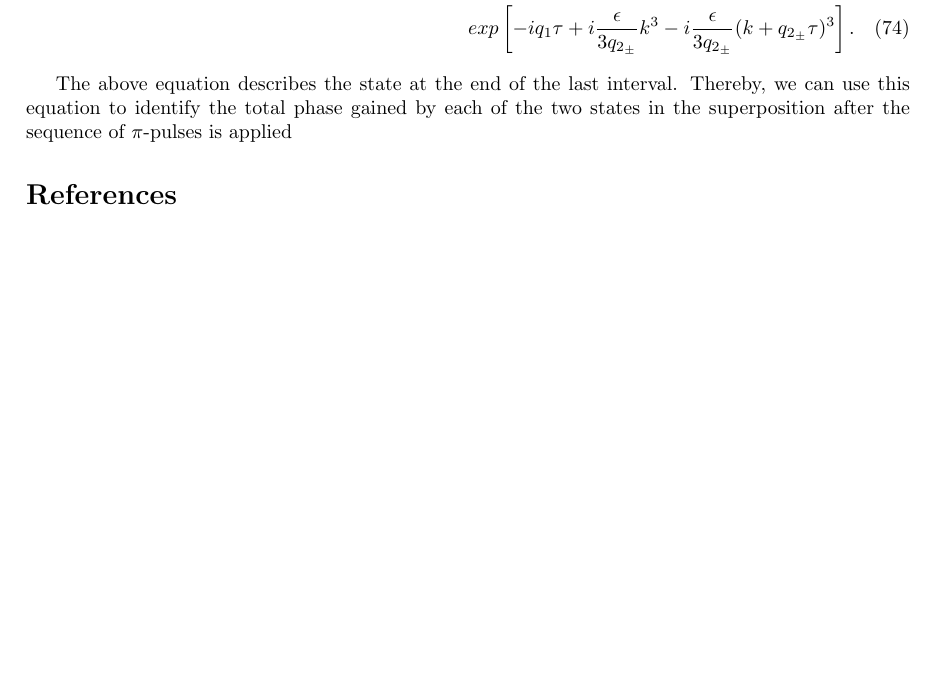
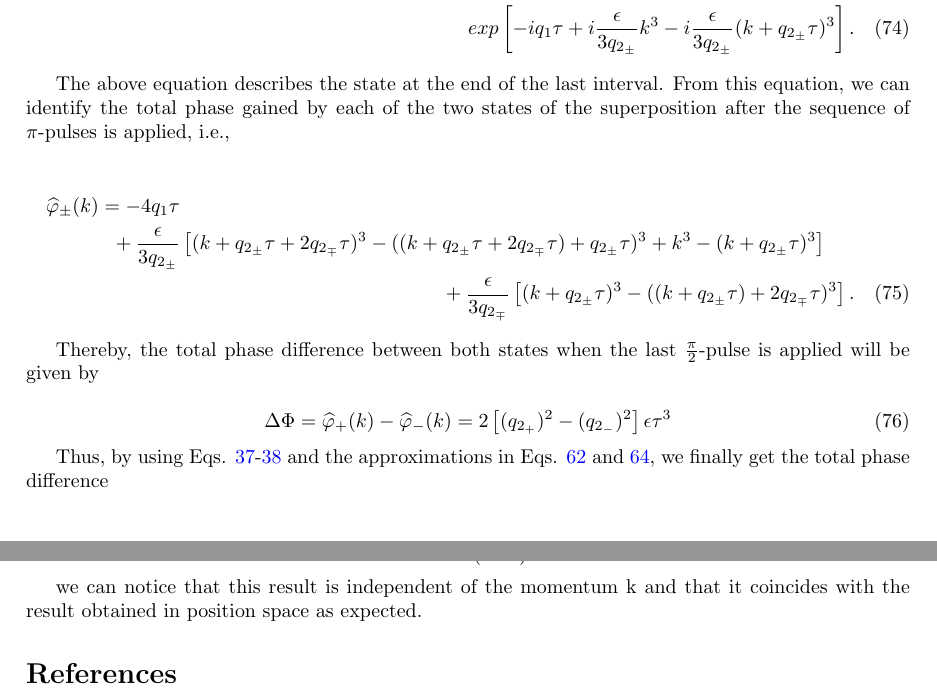
Before and after one commit to zperezedgar/PHD-Thesis, a LaTeX paper (main.tex): part of page 10 of 10 before the commit and two parts of pages 10 and 11 of 11 after it, the two joined at a grey line, cut so that both start at the same text, the shorter picture padded with empty space. Compiled offline with pdfLaTeX.

Commit message:
Update main.tex

```diff
--- a/main.tex
+++ b/main.tex
@@ -549,11 +549,37 @@ exp\left[-2i q_{1} \tau + i \frac{\epsilon}{3q_{2_{\mp}}} (k+q_{2_{\pm}}\tau)^{3
 exp\left[-i q_{1} \tau + i \frac{\epsilon}{3q_{2_{\pm}}} k^{3} - i \frac{\epsilon}{3q_{2_{\pm}}} (k + q_{2_{\pm}} \tau)^{3} \right].
 \end{multline}
 
-The above equation describes the state at the end of the last interval. Thereby, we can use this equation to identify the total phase gained by each of the two states in the superposition after the sequence of $\pi$-pulses is applied
+The above equation describes the state at the end of the last interval. From this equation, we can identify the total phase gained by each of the two states of the superposition after the sequence of $\pi$-pulses is applied, i.e.,
 
+\begin{multline}\label{phase_momentum_space}
+\widehat{\varphi}_{\pm}(k) = -4q_{1}\tau \\
++ \frac{\epsilon}{3q_{2_{\pm}}} \left[(k+ q_{2_{\pm}}\tau + 2q_{2_{\mp}}\tau)^{3} - ((k+q_{2_{\pm}}\tau + 2q_{2_{\mp}}\tau) + q_{2_{\pm}} \tau)^{3} + k^{3} - (k+q_{2_{\pm}}\tau)^{3} \right] \\
++ \frac{\epsilon}{3q_{2_{\mp}}} \left[(k+q_{2_{\pm}}\tau)^{3} - ((k+q_{2_{\pm}}\tau)+2q_{2_{\mp}}\tau)^{3} \right].
+\end{multline}
+
+Thereby, the total phase difference between both states when the last $\frac{\pi}{2}$-pulse is applied will be given by
+
+\begin{equation}
+\Delta \Phi = \widehat{\varphi}_{+}(k) - \widehat{\varphi}_{-}(k) = 2\left[(q_{2_{+}})^{2} - (q_{2_{-}})^{2} \right]\epsilon \tau^{3}
+\end{equation}
+
+Thus, by using Eqs. \ref{epsilon}-\ref{q1_q2} and the approximations in Eqs. \ref{kappa_approx} and \ref{gamma_1_approx}, we finally get the total phase difference
+
+\begin{equation}\label{quantum_gravimetry_signal_momentum_space}
+\Delta \Phi = 4 \frac{\mu \eta g \tau^{3}}{\hbar (\Delta W)^{3}},
+\end{equation}
+
+we can notice that this result is independent of the momentum k and that it coincides with the result obtained in position space as expected.
 
 \bibliographystyle{plain}
 \bibliography{cites.bib}
+
+
+
+
+
+
+
 
 
 
```
